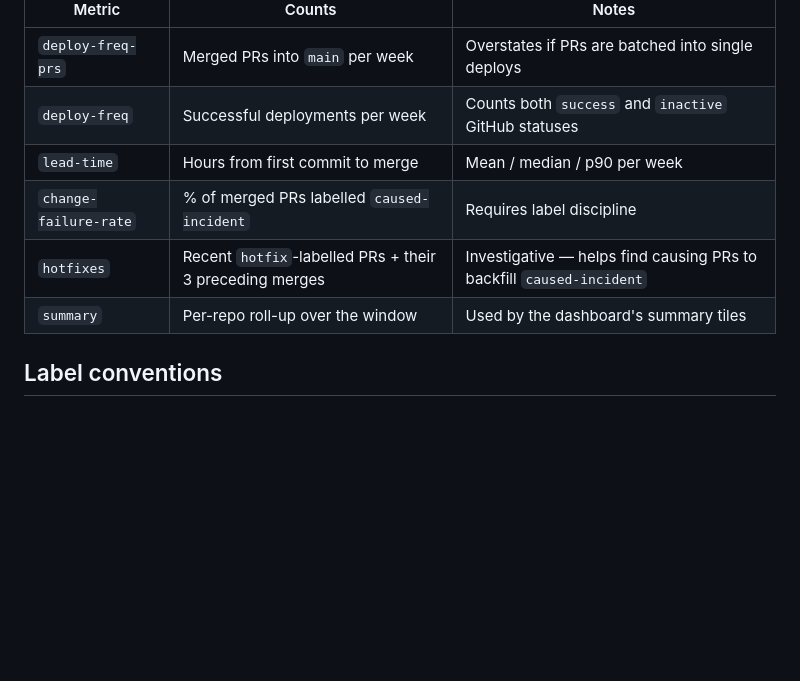
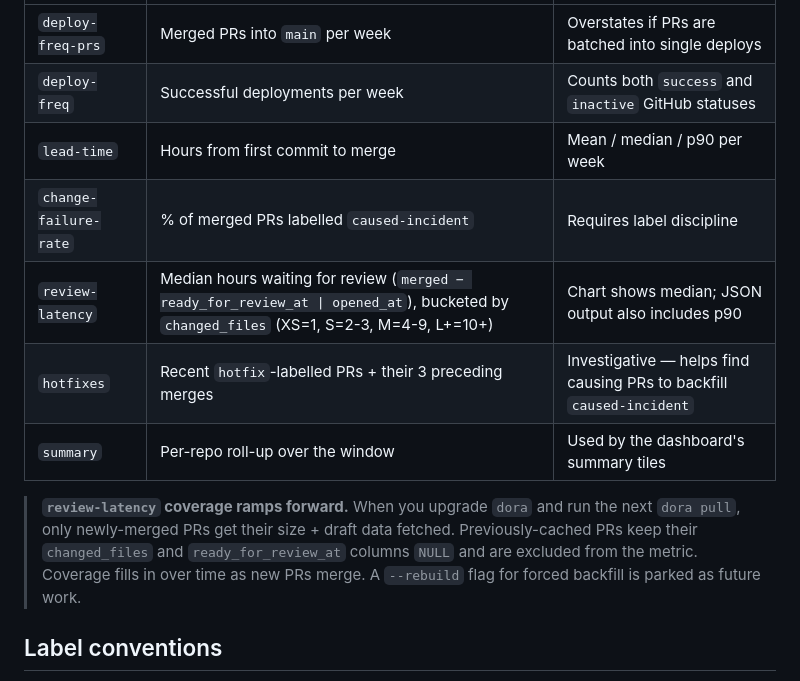
Before and after one commit to dimagi/dora, a Markdown page: README.md, the part around the change. GitHub-like rendering; blank space fills up the shorter version.

Commit message:
docs: document review-latency metric + coverage caveat

```diff
--- a/README.md
+++ b/README.md
@@ -103,8 +103,11 @@ Either way, you'll also need:
 | `deploy-freq` | Successful deployments per week | Counts both `success` and `inactive` GitHub statuses |
 | `lead-time` | Hours from first commit to merge | Mean / median / p90 per week |
 | `change-failure-rate` | % of merged PRs labelled `caused-incident` | Requires label discipline |
+| `review-latency` | Median hours waiting for review (`merged − ready_for_review_at \| opened_at`), bucketed by `changed_files` (XS=1, S=2-3, M=4-9, L+=10+) | Chart shows median; JSON output also includes p90 |
 | `hotfixes` | Recent `hotfix`-labelled PRs + their 3 preceding merges | Investigative — helps find causing PRs to backfill `caused-incident` |
 | `summary` | Per-repo roll-up over the window | Used by the dashboard's summary tiles |
+
+> **`review-latency` coverage ramps forward.** When you upgrade `dora` and run the next `dora pull`, only newly-merged PRs get their size + draft data fetched. Previously-cached PRs keep their `changed_files` and `ready_for_review_at` columns `NULL` and are excluded from the metric. Coverage fills in over time as new PRs merge. A `--rebuild` flag for forced backfill is parked as future work.
 
 ## Label conventions
 
```
